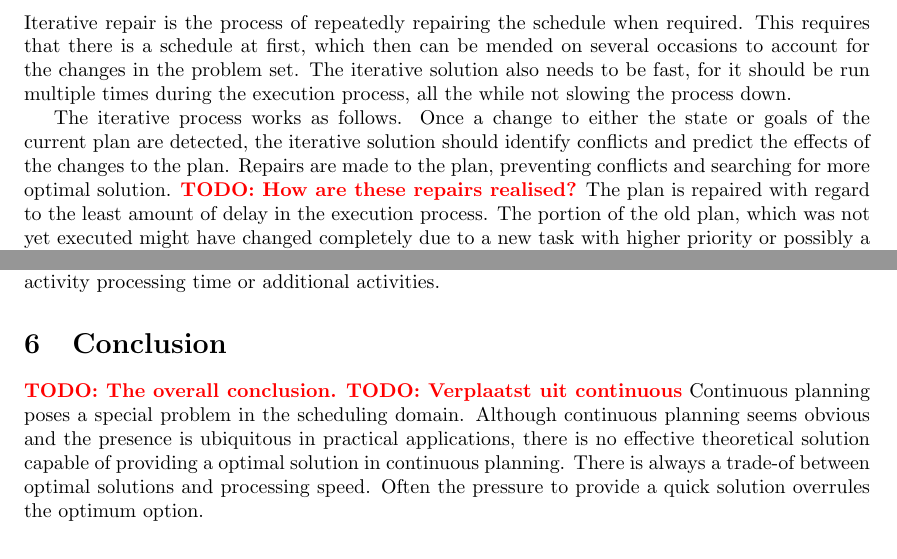
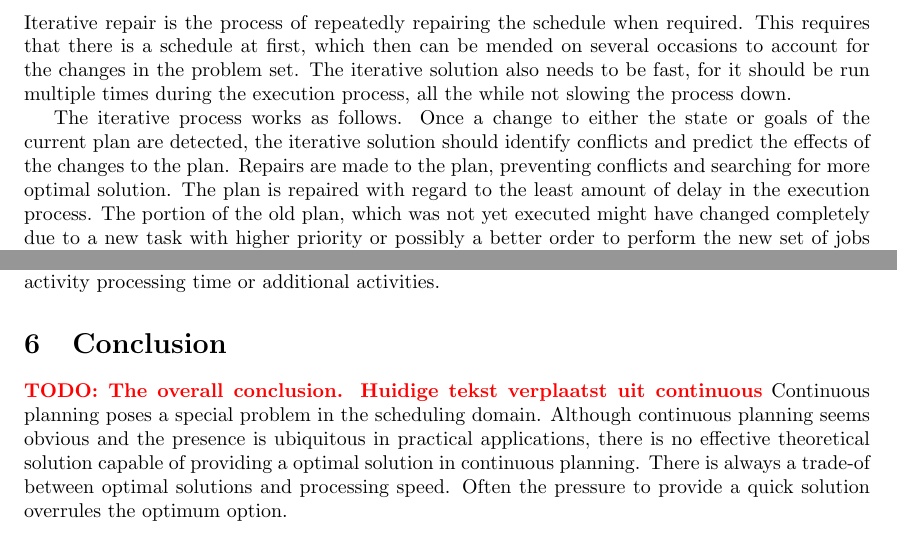
Before and after one commit to deazurain/rrcs, a LaTeX paper (rrcs.tex): two parts of pages 7 and 8 of 8, joined at a grey line, cut so that both start at the same text. Compiled offline with pdfLaTeX.

Commit message:
TODO bijgewerkt

```diff
--- a/rrcs.tex
+++ b/rrcs.tex
@@ -241,7 +241,7 @@ The iterative solution also needs to be fast, for it should be run multiple time
 
 The iterative process works as follows.
 Once a change to either the state or goals of the current plan are detected, the iterative solution should identify conflicts and predict the effects of the changes to the plan.
-Repairs are made to the plan, preventing conflicts and searching for more optimal solution. \TODO{How are these repairs realised?}
+Repairs are made to the plan, preventing conflicts and searching for more optimal solution.
 The plan is repaired with regard to the least amount of delay in the execution process.
 The portion of the old plan, which was not yet executed might have changed completely due to a new task with higher priority or possibly a better order to perform the new set of jobs in.
 \cite{chien00}
@@ -277,8 +277,7 @@ If for example a project manager notices that a certain activity takes longer th
 A complete recalculation will not be necessary as frequent as with other techniques because the POS can be utilized in some cases of, possibly unexpected, lowered resource capacity, extended activity processing time or additional activities.
 
 \section{Conclusion}
-\TODO{The overall conclusion.}
-\TODO{Verplaatst uit continuous}
+\TODO{The overall conclusion. Huidige tekst verplaatst uit continuous}
 Continuous planning poses a special problem in the scheduling domain.
 Although continuous planning seems obvious and the presence is ubiquitous in practical applications, there is no effective theoretical solution capable of providing a optimal solution in continuous planning.
 There is always a trade-of between optimal solutions and processing speed.
```
